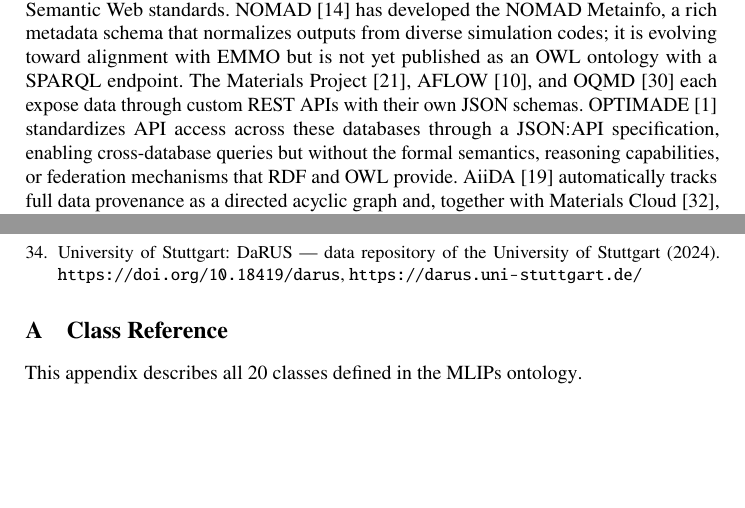
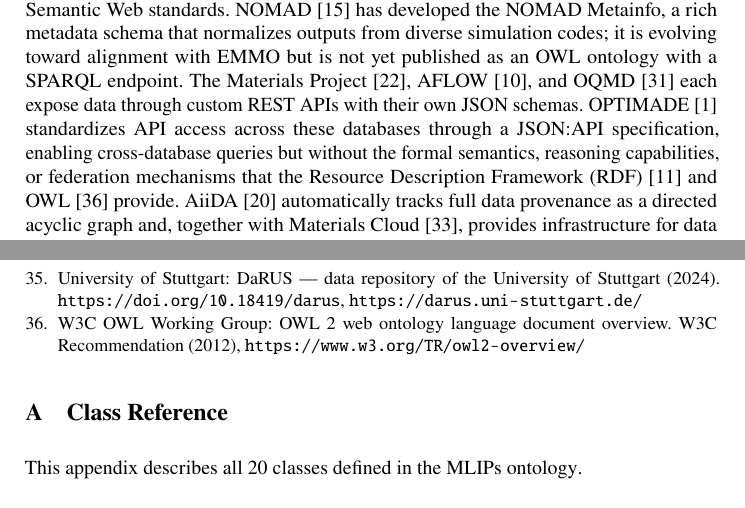
Before and after one commit to danielhz/mlips-ontology, a LaTeX paper (paper.tex, which reads references.bib, sections/02-related-work.tex): two parts of pages 3 and 18 of 44, joined at a grey line, cut so that both start at the same text, the shorter picture padded with empty space. Compiled offline with pdfLaTeX.

Commit message:
Expand RDF, add W3C citations for RDF and OWL (Pranav + Jong)

```diff
--- a/references.bib
+++ b/references.bib
@@ -525,0 +532,11 @@ DOI={10.1103/PhysRevLett.77.3865}, number={18}, journal={Phys. Rev. Lett.}, auth
+  url          = {https://www.w3.org/TR/rdf11-concepts/},
+}
+
+@misc{owl2overview,
+  title        = {{OWL}~2 Web Ontology Language Document Overview},
+  author       = {{W3C OWL Working Group}},
+  howpublished = {W3C Recommendation},
+  edition      = {Second Edition},
+  year         = {2012},
+  url          = {https://www.w3.org/TR/owl2-overview/},
+}
--- a/sections/02-related-work.tex
+++ b/sections/02-related-work.tex
@@ -53,7 +53,8 @@ data through custom REST APIs with their own JSON schemas.
 OPTIMADE~\cite{andersen2021optimade} standardizes API access across these
 databases through a JSON:API specification, enabling cross-database queries
 but without the formal semantics, reasoning capabilities, or federation
-mechanisms that RDF and OWL provide.
+mechanisms that the Resource Description Framework
+(RDF)~\cite{rdf11concepts} and OWL~\cite{owl2overview} provide.
 AiiDA~\cite{huber2020aiida} automatically tracks full data provenance as
 a directed acyclic graph and, together with Materials
 Cloud~\cite{talirz2020materialscloud}, provides infrastructure for data
```
Also changed, not shown: sections/01-introduction.tex (+2 -1 lines), references.bib (6 more changed lines).
